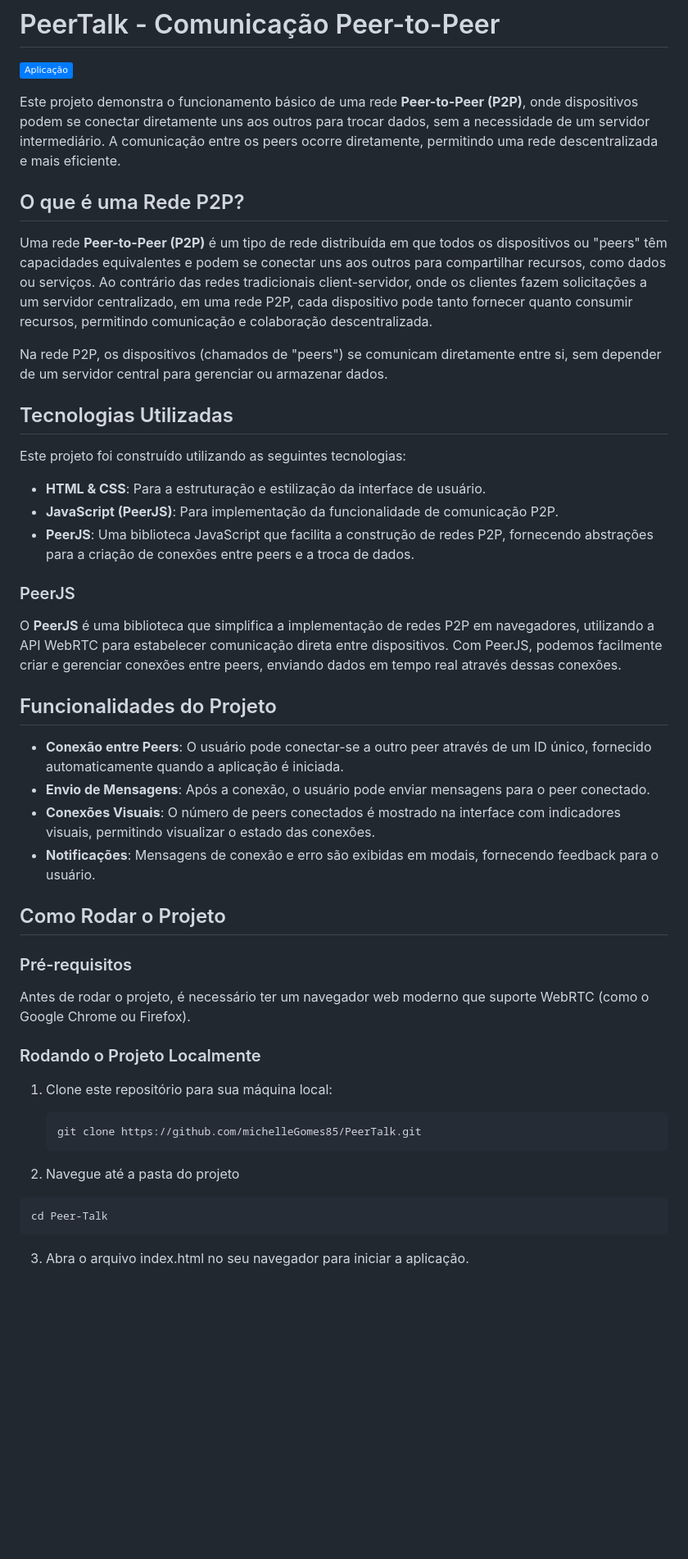
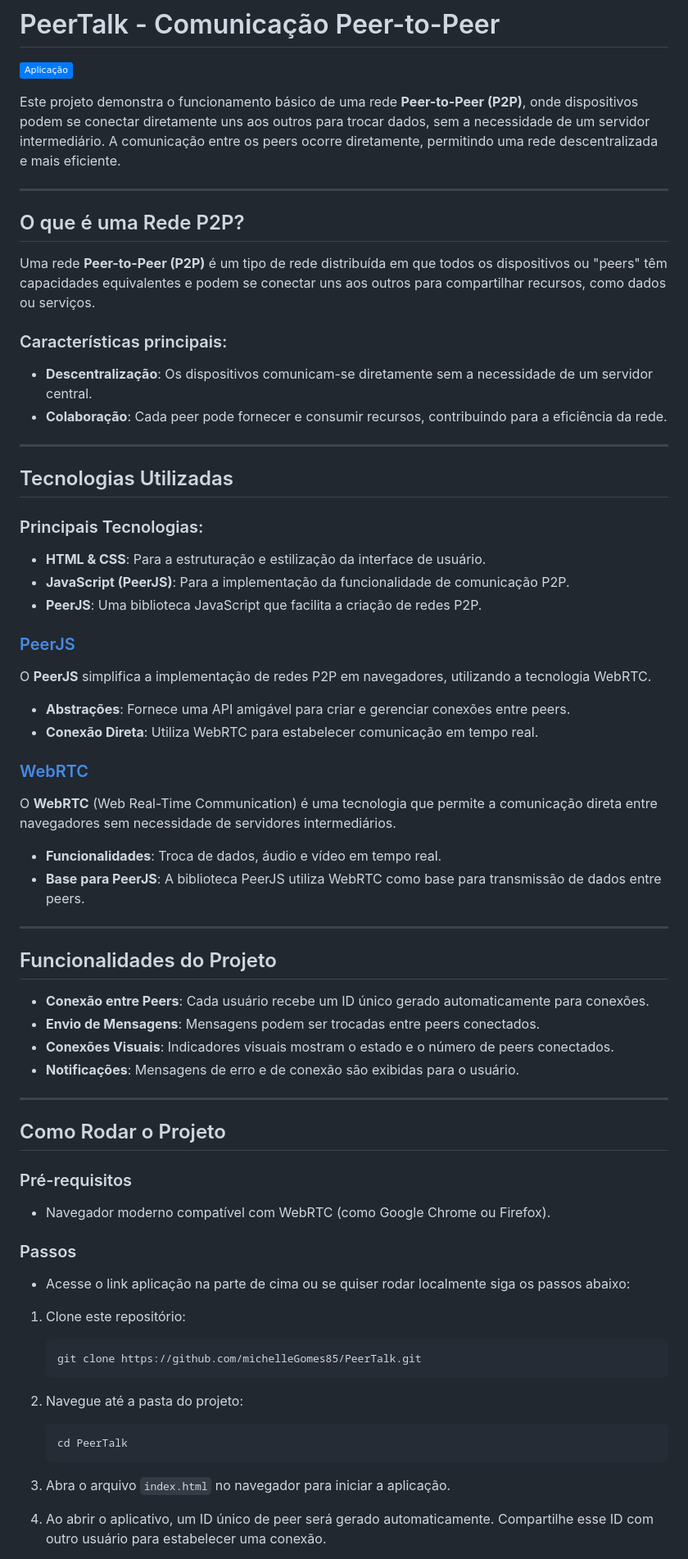
Before and after one commit to michelleGomes85/PeerTalk, a Markdown page: README.md, the part around the change printed below. Shown: that part at 82% size. Rendered like a GitHub page; badges without logos; blank space fills up the shorter version.

````diff
--- a/README.md
+++ b/README.md
@@ -4,50 +4,68 @@
 
 Este projeto demonstra o funcionamento básico de uma rede **Peer-to-Peer (P2P)**, onde dispositivos podem se conectar diretamente uns aos outros para trocar dados, sem a necessidade de um servidor intermediário. A comunicação entre os peers ocorre diretamente, permitindo uma rede descentralizada e mais eficiente.
 
+---
+
 ## O que é uma Rede P2P?
 
-Uma rede **Peer-to-Peer (P2P)** é um tipo de rede distribuída em que todos os dispositivos ou "peers" têm capacidades equivalentes e podem se conectar uns aos outros para compartilhar recursos, como dados ou serviços. Ao contrário das redes tradicionais client-servidor, onde os clientes fazem solicitações a um servidor centralizado, em uma rede P2P, cada dispositivo pode tanto fornecer quanto consumir recursos, permitindo comunicação e colaboração descentralizada.
+Uma rede **Peer-to-Peer (P2P)** é um tipo de rede distribuída em que todos os dispositivos ou "peers" têm capacidades equivalentes e podem se conectar uns aos outros para compartilhar recursos, como dados ou serviços.
 
-Na rede P2P, os dispositivos (chamados de "peers") se comunicam diretamente entre si, sem depender de um servidor central para gerenciar ou armazenar dados.
+### Características principais:
+- **Descentralização**: Os dispositivos comunicam-se diretamente sem a necessidade de um servidor central.
+- **Colaboração**: Cada peer pode fornecer e consumir recursos, contribuindo para a eficiência da rede.
+
+---
 
 ## Tecnologias Utilizadas
 
-Este projeto foi construído utilizando as seguintes tecnologias:
+### Principais Tecnologias:
+- **HTML & CSS**: Para a estruturação e estilização da interface de usuário.
+- **JavaScript (PeerJS)**: Para a implementação da funcionalidade de comunicação P2P.
+- **PeerJS**: Uma biblioteca JavaScript que facilita a criação de redes P2P.
 
-- **HTML & CSS**: Para a estruturação e estilização da interface de usuário.
-- **JavaScript (PeerJS)**: Para implementação da funcionalidade de comunicação P2P.
-- **PeerJS**: Uma biblioteca JavaScript que facilita a construção de redes P2P, fornecendo abstrações para a criação de conexões entre peers e a troca de dados.
+### [PeerJS](https://peerjs.com/)
+O **PeerJS** simplifica a implementação de redes P2P em navegadores, utilizando a tecnologia WebRTC.
 
-### PeerJS
+- **Abstrações**: Fornece uma API amigável para criar e gerenciar conexões entre peers.
+- **Conexão Direta**: Utiliza WebRTC para estabelecer comunicação em tempo real.
 
-O **PeerJS** é uma biblioteca que simplifica a implementação de redes P2P em navegadores, utilizando a API WebRTC para estabelecer comunicação direta entre dispositivos. Com PeerJS, podemos facilmente criar e gerenciar conexões entre peers, enviando dados em tempo real através dessas conexões.
+### [WebRTC](https://webrtc.org/)
+O **WebRTC** (Web Real-Time Communication) é uma tecnologia que permite a comunicação direta entre navegadores sem necessidade de servidores intermediários.
+
+- **Funcionalidades**: Troca de dados, áudio e vídeo em tempo real.
+- **Base para PeerJS**: A biblioteca PeerJS utiliza WebRTC como base para transmissão de dados entre peers.
+
+---
 
 ## Funcionalidades do Projeto
 
-- **Conexão entre Peers**: O usuário pode conectar-se a outro peer através de um ID único, fornecido automaticamente quando a aplicação é iniciada.
-- **Envio de Mensagens**: Após a conexão, o usuário pode enviar mensagens para o peer conectado.
-- **Conexões Visuais**: O número de peers conectados é mostrado na interface com indicadores visuais, permitindo visualizar o estado das conexões.
-- **Notificações**: Mensagens de conexão e erro são exibidas em modais, fornecendo feedback para o usuário.
+- **Conexão entre Peers**: Cada usuário recebe um ID único gerado automaticamente para conexões.
+- **Envio de Mensagens**: Mensagens podem ser trocadas entre peers conectados.
+- **Conexões Visuais**: Indicadores visuais mostram o estado e o número de peers conectados.
+- **Notificações**: Mensagens de erro e de conexão são exibidas para o usuário.
+
+---
 
 ## Como Rodar o Projeto
 
 ### Pré-requisitos
+- Navegador moderno compatível com WebRTC (como Google Chrome ou Firefox).
 
-Antes de rodar o projeto, é necessário ter um navegador web moderno que suporte WebRTC (como o Google Chrome ou Firefox).
+### Passos
 
-### Rodando o Projeto Localmente
+- Acesse o link aplicação na parte de cima ou se quiser rodar localmente siga os passos abaixo:
 
-1. Clone este repositório para sua máquina local:
-
+1. Clone este repositório:
    ```bash
    git clone https://github.com/michelleGomes85/PeerTalk.git
    ```
 
-2. Navegue até a pasta do projeto
+2. Navegue até a pasta do projeto:
+   ```bash
+   cd PeerTalk
+   ```
 
-  ```bash
-  cd Peer-Talk
-  ```
+3. Abra o arquivo `index.html` no navegador para iniciar a aplicação.
 
-3. Abra o arquivo index.html no seu navegador para iniciar a aplicação.
+4. Ao abrir o aplicativo, um ID único de peer será gerado automaticamente. Compartilhe esse ID com outro usuário para estabelecer uma conexão.
 
````
Also changed, not shown: other parts of README.md (+19 -8 lines).
